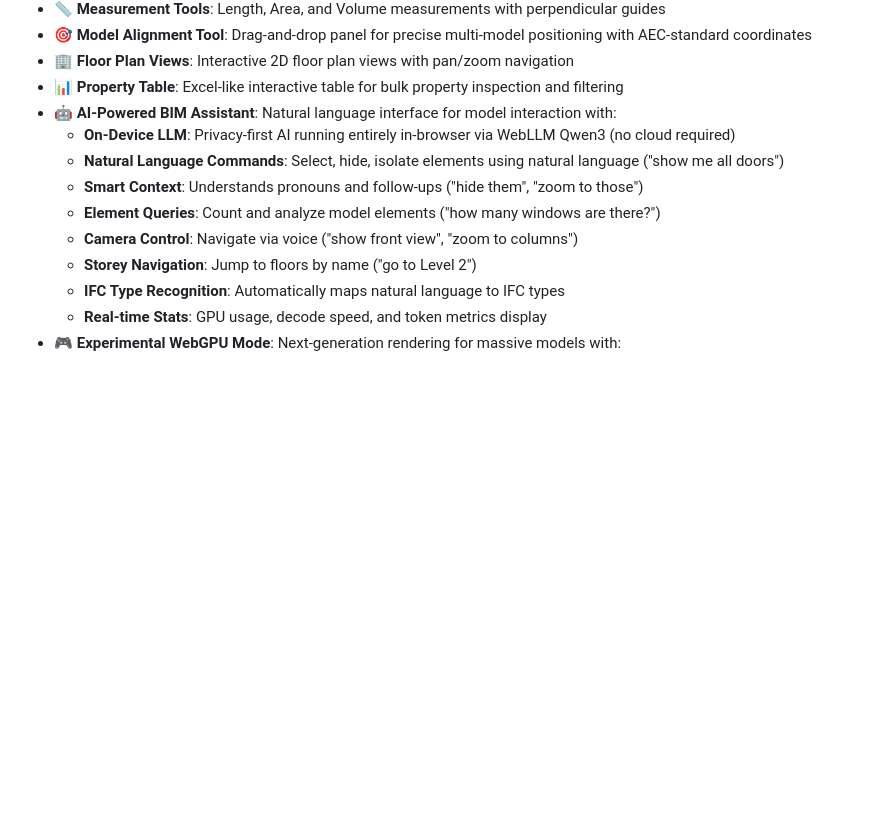
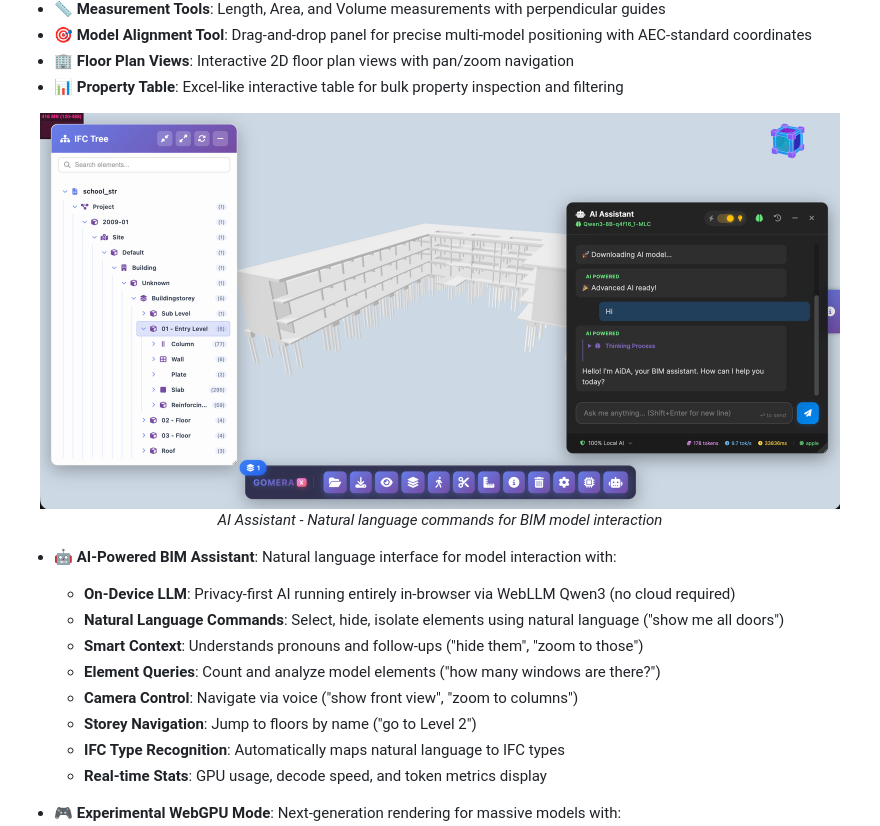
Before and after one commit to salpbes/GomeraX, a Markdown page: README.md, the part around the change. Rendered like a GitHub page; pictures changed too: assets/screenshots/ai-assistant.png (added); blank space fills up the shorter version.

Commit message:
AI Assistan Image Added

```diff
--- a/README.md
+++ b/README.md
@@ -35,6 +35,13 @@
 - 🎯 **Model Alignment Tool**: Drag-and-drop panel for precise multi-model positioning with AEC-standard coordinates
 - 🏢 **Floor Plan Views**: Interactive 2D floor plan views with pan/zoom navigation
 - 📊 **Property Table**: Excel-like interactive table for bulk property inspection and filtering
+
+<p align="center">
+  <img src="assets/screenshots/ai-assistant.png" alt="AI-Powered BIM Assistant" width="800">
+  <br>
+  <em>AI Assistant - Natural language commands for BIM model interaction</em>
+</p>
+
 - 🤖 **AI-Powered BIM Assistant**: Natural language interface for model interaction with:
   - **On-Device LLM**: Privacy-first AI running entirely in-browser via WebLLM Qwen3 (no cloud required)
   - **Natural Language Commands**: Select, hide, isolate elements using natural language ("show me all doors")
@@ -44,6 +51,7 @@
   - **Storey Navigation**: Jump to floors by name ("go to Level 2")
   - **IFC Type Recognition**: Automatically maps natural language to IFC types
   - **Real-time Stats**: GPU usage, decode speed, and token metrics display
+
 - 🎮 **Experimental WebGPU Mode**: Next-generation rendering for massive models with:
   - **Instant Highlighting**: Zero-latency selection using GPU-shared buffers
   - **LOD (Level of Detail)**: Automatic geometry simplification for distant objects
```
